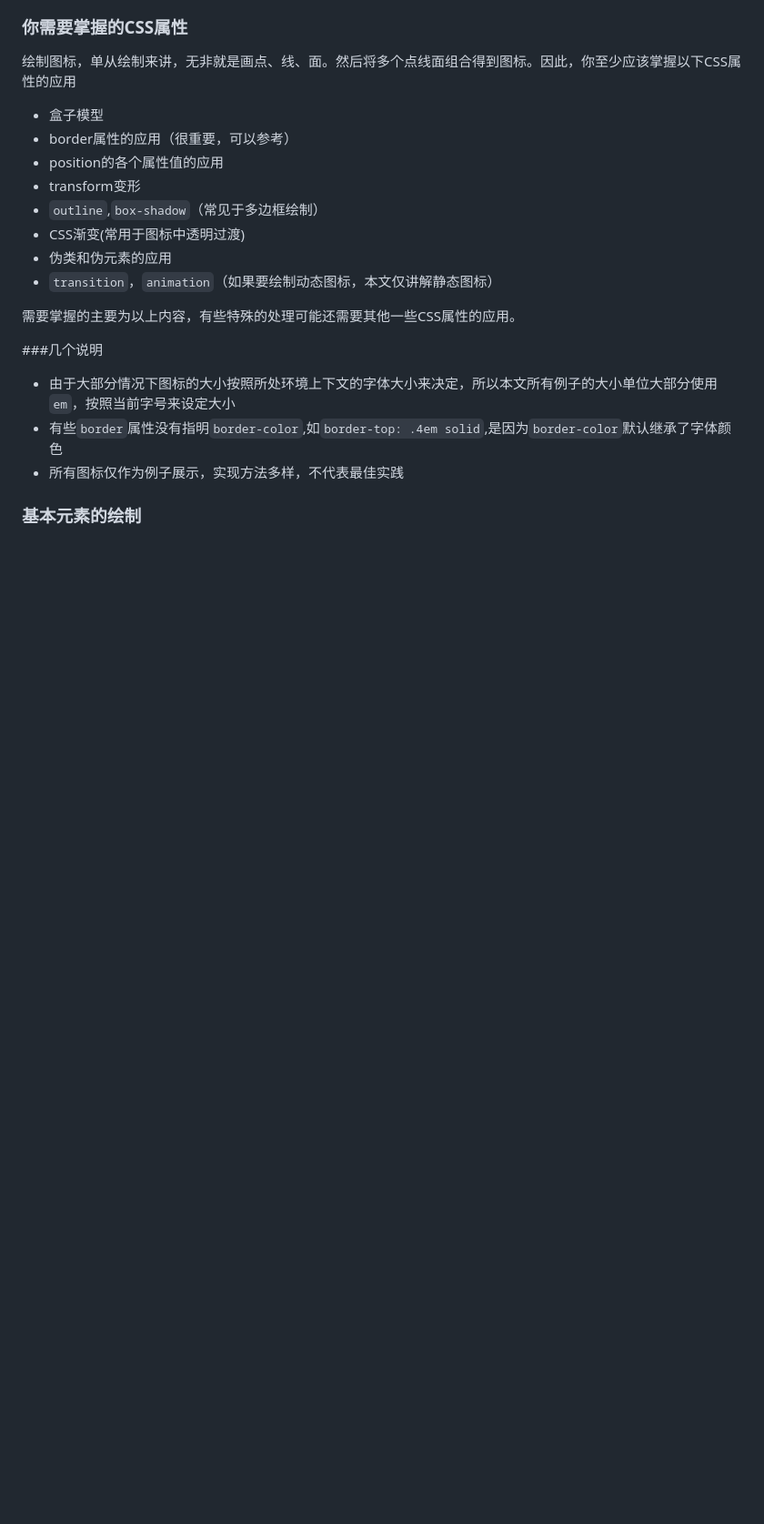
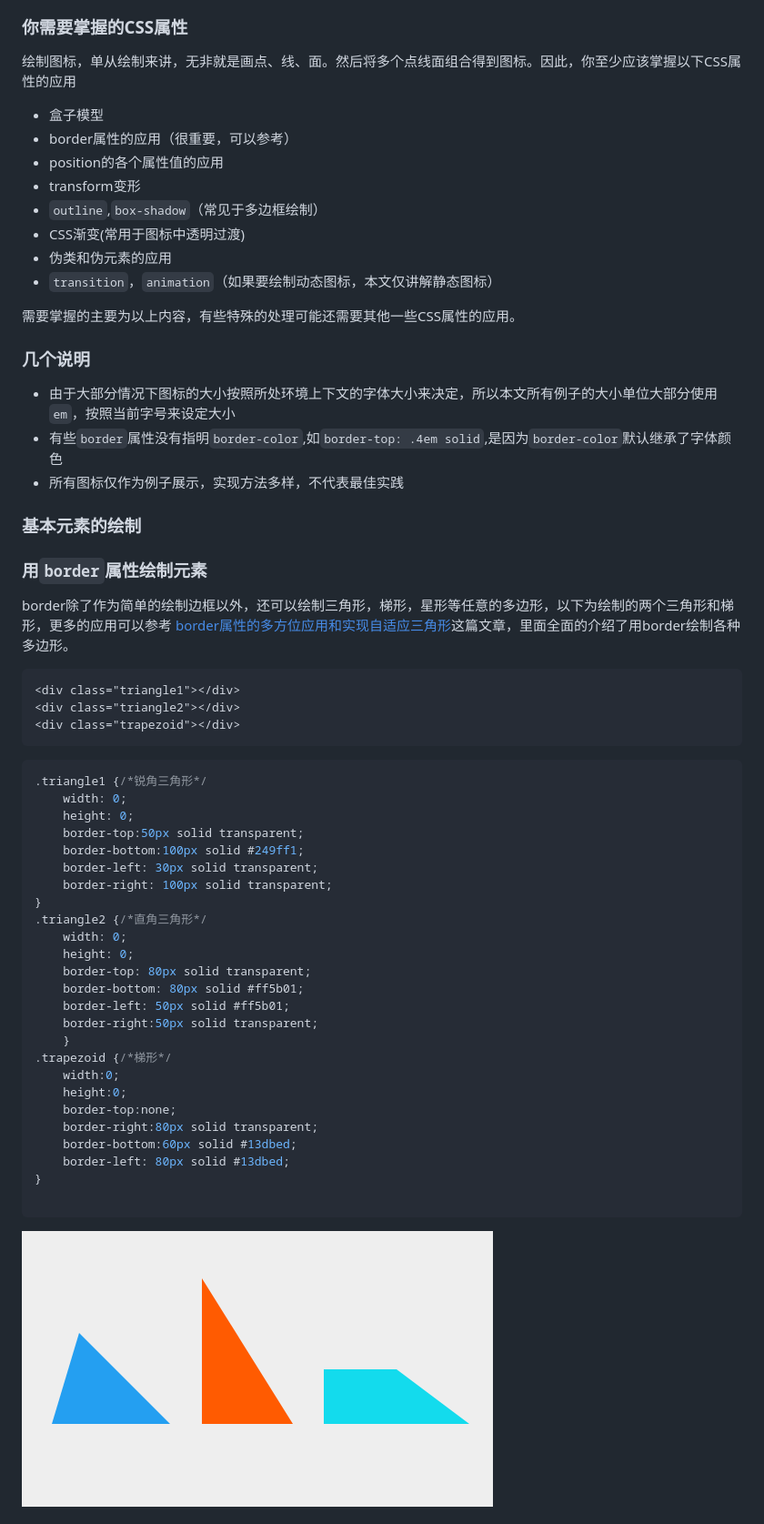
Before and after one commit to prianyu/cssIcon, a Markdown page: README.md, the part around the change printed below. Shown: that part at 91% size. Drawn GitHub-style; pictures changed too: images/border.png (added); blank space fills up the shorter version.

````diff
--- a/README.md
+++ b/README.md
@@ -35,7 +35,7 @@
 
 需要掌握的主要为以上内容，有些特殊的处理可能还需要其他一些CSS属性的应用。
 
-###几个说明
+### 几个说明
 
 + 由于大部分情况下图标的大小按照所处环境上下文的字体大小来决定，所以本文所有例子的大小单位大部分使用`em`，按照当前字号来设定大小
 + 有些`border`属性没有指明`border-color`,如`border-top: .4em solid`,是因为`border-color`默认继承了字体颜色
@@ -43,4 +43,43 @@
 
 ### 基本元素的绘制
 
-####
+### 用`border`属性绘制元素
+
+border除了作为简单的绘制边框以外，还可以绘制三角形，梯形，星形等任意的多边形，以下为绘制的两个三角形和梯形，更多的应用可以参考
+[border属性的多方位应用和实现自适应三角形](https://juejin.im/post/5a162d3ff265da43062a6e27)这篇文章，里面全面的介绍了用border绘制各种多边形。
+```html
+<div class="triangle1"></div>
+<div class="triangle2"></div>
+<div class="trapezoid"></div>
+```
+
+```css
+.triangle1 {/*锐角三角形*/
+	width: 0;
+	height: 0;
+	border-top:50px solid transparent;
+	border-bottom:100px solid #249ff1;
+	border-left: 30px solid transparent;
+	border-right: 100px solid transparent;
+}
+.triangle2 {/*直角三角形*/
+	width: 0;
+	height: 0;
+	border-top: 80px solid transparent;
+	border-bottom: 80px solid #ff5b01;
+	border-left: 50px solid #ff5b01;
+	border-right:50px solid transparent;
+	}
+.trapezoid {/*梯形*/
+	width:0;
+	height:0;
+	border-top:none;
+	border-right:80px solid transparent;
+	border-bottom:60px solid #13dbed;
+	border-left: 80px solid #13dbed;
+}
+
+```
+![](./images/border.png)
+
+
````
Also changed, not shown: other parts of README.md (+31 -0 lines), images/borderradius.gif (added), images/borderradius2.gif (added), images/circle.png (added), 1 other file.
